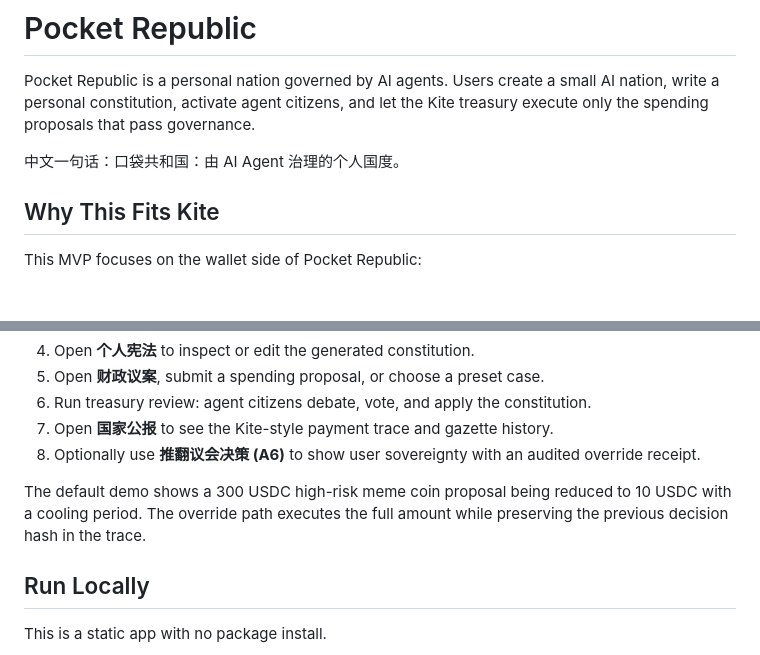
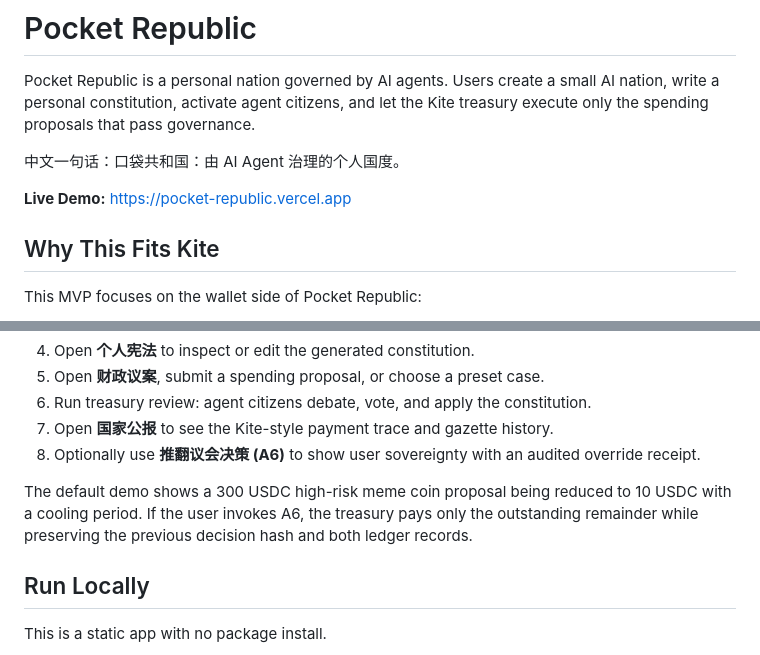
Before and after one commit to LierMi/pocket-republic, a Markdown page: README.md, 2 parts joined by grey strips. Rendered like a GitHub page; blank space fills up the shorter version.

Commit message:
Add live demo link

```diff
--- a/README.md
+++ b/README.md
@@ -3,6 +3,8 @@
 Pocket Republic is a personal nation governed by AI agents. Users create a small AI nation, write a personal constitution, activate agent citizens, and let the Kite treasury execute only the spending proposals that pass governance.
 
 中文一句话：口袋共和国：由 AI Agent 治理的个人国度。
+
+**Live Demo:** https://pocket-republic.vercel.app
 
 ## Why This Fits Kite
 
@@ -27,7 +29,7 @@ The important distinction: Pocket Republic is not a generic multi-agent chatroom
 7. Open **国家公报** to see the Kite-style payment trace and gazette history.
 8. Optionally use **推翻议会决策 (A6)** to show user sovereignty with an audited override receipt.
 
-The default demo shows a 300 USDC high-risk meme coin proposal being reduced to 10 USDC with a cooling period. The override path executes the full amount while preserving the previous decision hash in the trace.
+The default demo shows a 300 USDC high-risk meme coin proposal being reduced to 10 USDC with a cooling period. If the user invokes A6, the treasury pays only the outstanding remainder while preserving the previous decision hash and both ledger records.
 
 ## Run Locally
 
```
